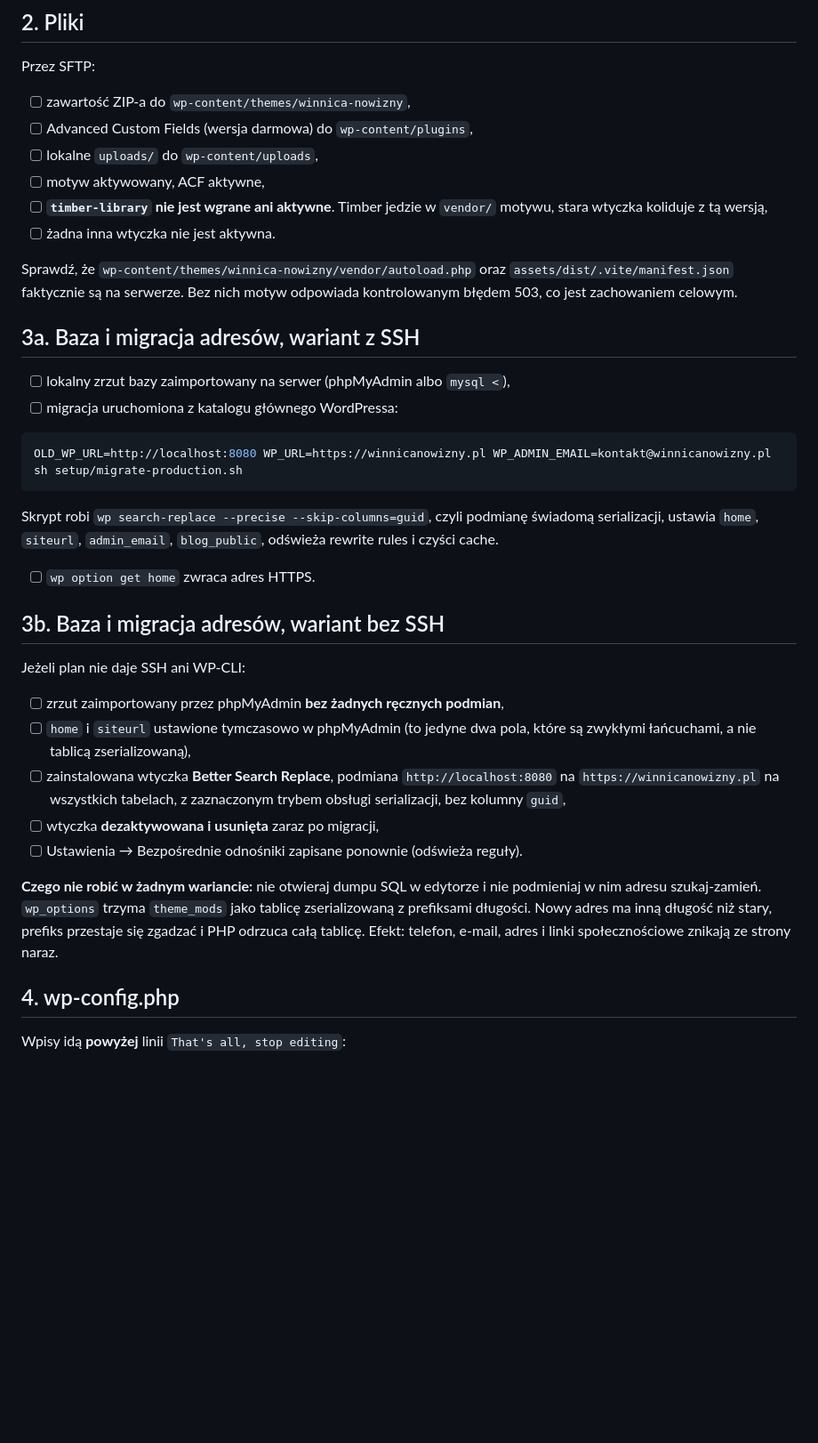
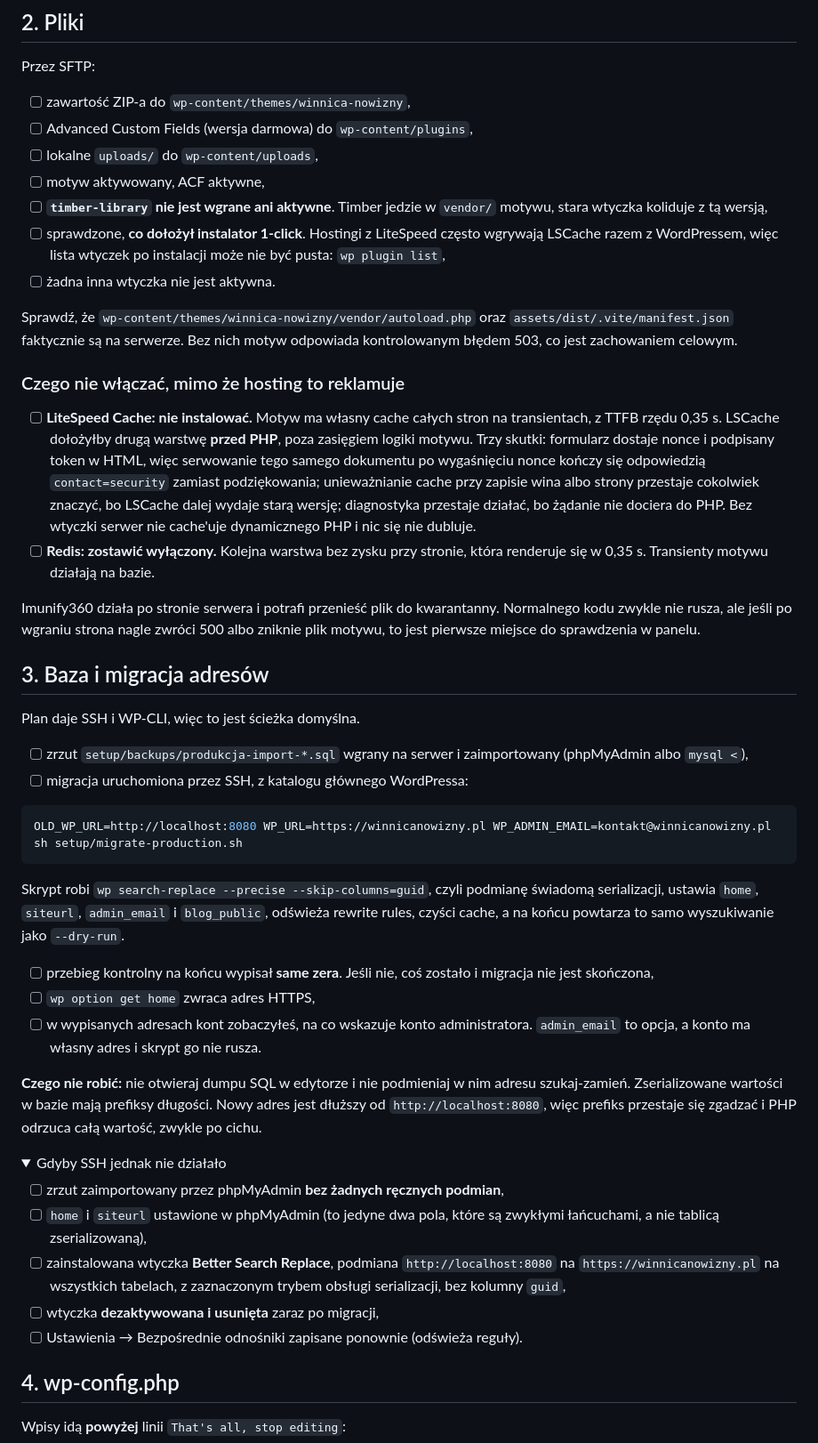
Before and after one commit to UnuntriDev/winnica-nowizny, a Markdown page: setup/PRODUCTION-CHECKLIST.md, the part around one of its changes. Shown at 89% size. GitHub-like rendering; folded sections open; blank space fills up the shorter version.

````diff
--- a/setup/PRODUCTION-CHECKLIST.md
+++ b/setup/PRODUCTION-CHECKLIST.md
@@ -36,45 +42,74 @@ Przez SFTP:
 - [ ] motyw aktywowany, ACF aktywne,
 - [ ] **`timber-library` nie jest wgrane ani aktywne**. Timber jedzie w
       `vendor/` motywu, stara wtyczka koliduje z tą wersją,
+- [ ] sprawdzone, **co dołożył instalator 1-click**. Hostingi z LiteSpeed często
+      wgrywają LSCache razem z WordPressem, więc lista wtyczek po instalacji
+      może nie być pusta: `wp plugin list`,
 - [ ] żadna inna wtyczka nie jest aktywna.
 
 Sprawdź, że `wp-content/themes/winnica-nowizny/vendor/autoload.php` oraz
 `assets/dist/.vite/manifest.json` faktycznie są na serwerze. Bez nich motyw
 odpowiada kontrolowanym błędem 503, co jest zachowaniem celowym.
 
-## 3a. Baza i migracja adresów, wariant z SSH
+### Czego nie włączać, mimo że hosting to reklamuje
 
-- [ ] lokalny zrzut bazy zaimportowany na serwer (phpMyAdmin albo `mysql <`),
-- [ ] migracja uruchomiona z katalogu głównego WordPressa:
+- [ ] **LiteSpeed Cache: nie instalować.** Motyw ma własny cache całych stron na
+      transientach, z TTFB rzędu 0,35 s. LSCache dołożyłby drugą warstwę
+      **przed PHP**, poza zasięgiem logiki motywu. Trzy skutki: formularz
+      dostaje nonce i podpisany token w HTML, więc serwowanie tego samego
+      dokumentu po wygaśnięciu nonce kończy się odpowiedzią `contact=security`
+      zamiast podziękowania; unieważnianie cache przy zapisie wina albo strony
+      przestaje cokolwiek znaczyć, bo LSCache dalej wydaje starą wersję;
+      diagnostyka przestaje działać, bo żądanie nie dociera do PHP. Bez wtyczki
+      serwer nie cache'uje dynamicznego PHP i nic się nie dubluje.
+- [ ] **Redis: zostawić wyłączony.** Kolejna warstwa bez zysku przy stronie,
+      która renderuje się w 0,35 s. Transienty motywu działają na bazie.
+
+Imunify360 działa po stronie serwera i potrafi przenieść plik do kwarantanny.
+Normalnego kodu zwykle nie rusza, ale jeśli po wgraniu strona nagle zwróci 500
+albo zniknie plik motywu, to jest pierwsze miejsce do sprawdzenia w panelu.
+
+## 3. Baza i migracja adresów
+
+Plan daje SSH i WP-CLI, więc to jest ścieżka domyślna.
+
+- [ ] zrzut `setup/backups/produkcja-import-*.sql` wgrany na serwer
+      i zaimportowany (phpMyAdmin albo `mysql <`),
+- [ ] migracja uruchomiona przez SSH, z katalogu głównego WordPressa:
 
 ```bash
 OLD_WP_URL=http://localhost:8080 WP_URL=https://winnicanowizny.pl WP_ADMIN_EMAIL=kontakt@winnicanowizny.pl sh setup/migrate-production.sh
 ```
 
 Skrypt robi `wp search-replace --precise --skip-columns=guid`, czyli podmianę
-świadomą serializacji, ustawia `home`, `siteurl`, `admin_email`, `blog_public`,
-odświeża rewrite rules i czyści cache.
+świadomą serializacji, ustawia `home`, `siteurl`, `admin_email` i `blog_public`,
+odświeża rewrite rules, czyści cache, a na końcu powtarza to samo wyszukiwanie
+jako `--dry-run`.
 
-- [ ] `wp option get home` zwraca adres HTTPS.
+- [ ] przebieg kontrolny na końcu wypisał **same zera**. Jeśli nie, coś zostało
+      i migracja nie jest skończona,
+- [ ] `wp option get home` zwraca adres HTTPS,
+- [ ] w wypisanych adresach kont zobaczyłeś, na co wskazuje konto administratora.
+      `admin_email` to opcja, a konto ma własny adres i skrypt go nie rusza.
 
-## 3b. Baza i migracja adresów, wariant bez SSH
+**Czego nie robić:** nie otwieraj dumpu SQL w edytorze i nie podmieniaj w nim
+adresu szukaj-zamień. Zserializowane wartości w bazie mają prefiksy długości.
+Nowy adres jest dłuższy od `http://localhost:8080`, więc prefiks przestaje się
+zgadzać i PHP odrzuca całą wartość, zwykle po cichu.
 
-Jeżeli plan nie daje SSH ani WP-CLI:
+<details>
+<summary>Gdyby SSH jednak nie działało</summary>
 
 - [ ] zrzut zaimportowany przez phpMyAdmin **bez żadnych ręcznych podmian**,
-- [ ] `home` i `siteurl` ustawione tymczasowo w phpMyAdmin (to jedyne dwa
-      pola, które są zwykłymi łańcuchami, a nie tablicą zserializowaną),
+- [ ] `home` i `siteurl` ustawione w phpMyAdmin (to jedyne dwa pola, które są
+      zwykłymi łańcuchami, a nie tablicą zserializowaną),
 - [ ] zainstalowana wtyczka **Better Search Replace**, podmiana
       `http://localhost:8080` na `https://winnicanowizny.pl` na wszystkich
       tabelach, z zaznaczonym trybem obsługi serializacji, bez kolumny `guid`,
 - [ ] wtyczka **dezaktywowana i usunięta** zaraz po migracji,
 - [ ] Ustawienia → Bezpośrednie odnośniki zapisane ponownie (odświeża reguły).
 
-**Czego nie robić w żadnym wariancie:** nie otwieraj dumpu SQL w edytorze i nie
-podmieniaj w nim adresu szukaj-zamień. `wp_options` trzyma `theme_mods` jako
-tablicę zserializowaną z prefiksami długości. Nowy adres ma inną długość niż
-stary, prefiks przestaje się zgadzać i PHP odrzuca całą tablicę. Efekt: telefon,
-e-mail, adres i linki społecznościowe znikają ze strony naraz.
+</details>
 
 ## 4. wp-config.php
 
````
Also changed, not shown: other parts of setup/PRODUCTION-CHECKLIST.md (+51 -6 lines), setup/SETUP.md (+11 -1 lines).
